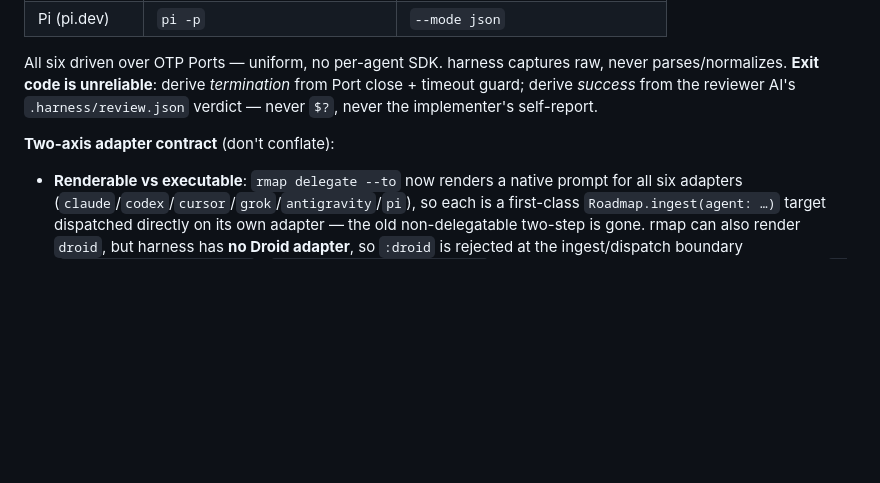
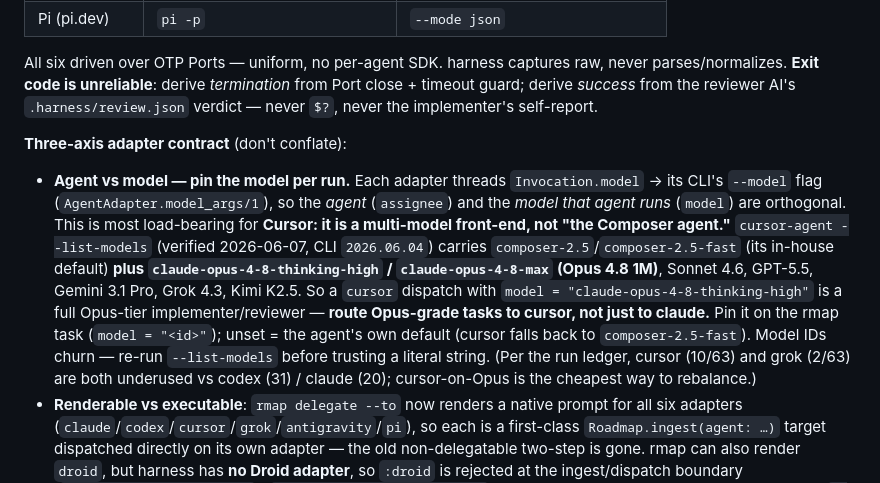
Before and after one commit to ZenHive/harness, a Markdown page: CLAUDE.md, the part around the change. GitHub-like rendering; blank space fills up the shorter version.

Commit message:
docs: cursor is a multi-model front-end — pin model per run (Opus 4.8 on cursor)

```diff
--- a/CLAUDE.md
+++ b/CLAUDE.md
@@ -141,7 +141,8 @@ Core is textbook OTP (Port per run, `gen_statem` per run, `DynamicSupervisor` fo
 
 All six driven over OTP Ports — uniform, no per-agent SDK. harness captures raw, never parses/normalizes. **Exit code is unreliable**: derive *termination* from Port close + timeout guard; derive *success* from the reviewer AI's `.harness/review.json` verdict — never `$?`, never the implementer's self-report.
 
-**Two-axis adapter contract** (don't conflate):
+**Three-axis adapter contract** (don't conflate):
+- **Agent vs model — pin the model per run.** Each adapter threads `Invocation.model` → its CLI's `--model` flag (`AgentAdapter.model_args/1`), so the *agent* (`assignee`) and the *model that agent runs* (`model`) are orthogonal. This is most load-bearing for **Cursor: it is a multi-model front-end, not "the Composer agent."** `cursor-agent --list-models` (verified 2026-06-07, CLI `2026.06.04`) carries `composer-2.5`/`composer-2.5-fast` (its in-house default) **plus `claude-opus-4-8-thinking-high` / `claude-opus-4-8-max` (Opus 4.8 1M)**, Sonnet 4.6, GPT-5.5, Gemini 3.1 Pro, Grok 4.3, Kimi K2.5. So a `cursor` dispatch with `model = "claude-opus-4-8-thinking-high"` is a full Opus-tier implementer/reviewer — **route Opus-grade tasks to cursor, not just to claude.** Pin it on the rmap task (`model = "<id>"`); unset = the agent's own default (cursor falls back to `composer-2.5-fast`). Model IDs churn — re-run `--list-models` before trusting a literal string. (Per the run ledger, cursor (10/63) and grok (2/63) are both underused vs codex (31) / claude (20); cursor-on-Opus is the cheapest way to rebalance.)
 - **Renderable vs executable**: `rmap delegate --to` now renders a native prompt for all six adapters (`claude`/`codex`/`cursor`/`grok`/`antigravity`/`pi`), so each is a first-class `Roadmap.ingest(agent: …)` target dispatched directly on its own adapter — the old non-delegatable two-step is gone. rmap can also render `droid`, but harness has **no Droid adapter**, so `:droid` is rejected at the ingest/dispatch boundary (`{:invalid_agent, :droid}` / `{:unknown_adapter, "droid"}`). Adding an executor is two-sided: an rmap-lib `--to` target (the rmap binary is ours, `../rmap/` — already done for `droid`) **plus** a harness `AgentAdapter` listed in `Roadmap`'s `@valid_agents`.
 - **Worktree isolation**: all six shipped adapters declare `worktree_isolation: true`. `agy` does **not** honor Port `cwd` alone (Task 32/198) — the adapter pins the run worktree via `--add-dir <cwd>` in `build_command/1`, mirroring Codex's `exec --cd` fix (Task 41). `Harness.Run` trusts declared isolation and skips the main-checkout pollution snapshot for isolating adapters.
 
```
